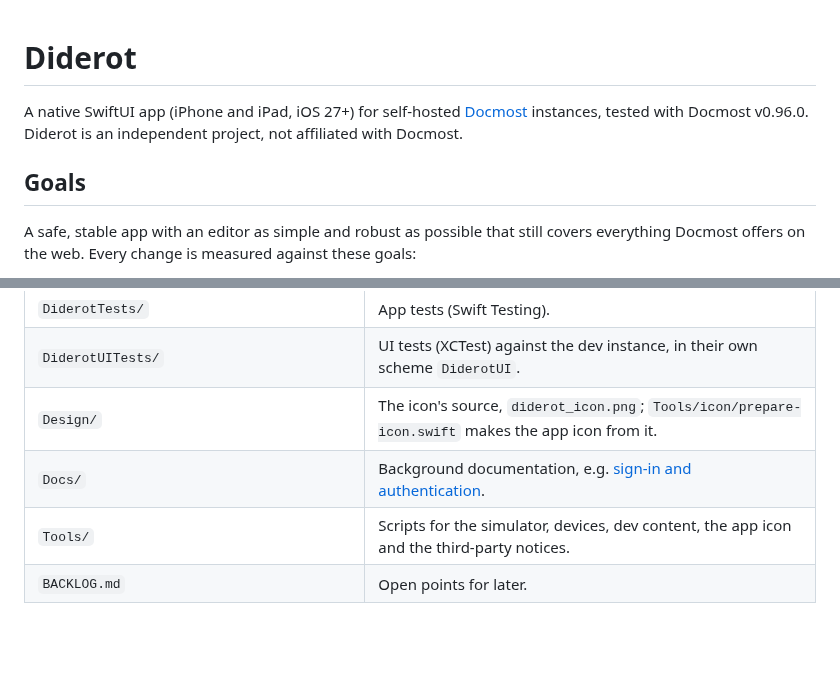
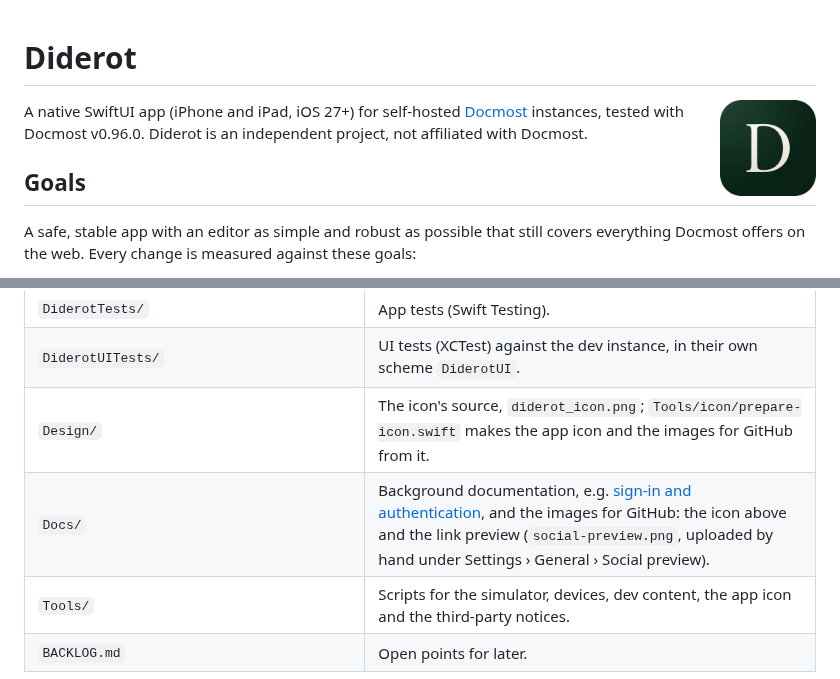
Before and after one commit to f1n3d/diderot, a Markdown page: README.md, 2 parts joined by grey strips. Drawn GitHub-style; pictures changed too: Docs/icon.png (added); blank space fills up the shorter version.

```diff
--- a/README.md
+++ b/README.md
@@ -1,4 +1,6 @@
 # Diderot
+
+<img src="Docs/icon.png" width="96" height="96" align="right" alt="Diderot app icon">
 
 A native SwiftUI app (iPhone and iPad, iOS 27+) for self-hosted [Docmost](https://github.com/docmost/docmost) instances, tested with Docmost v0.96.0. Diderot is an independent project, not affiliated with Docmost.
 
@@ -94,8 +96,8 @@ Please report bugs as a [GitHub issue](https://github.com/f1n3d/diderot/issues/n
 | `Packages/DocmostKit/` | The platform-neutral core: API client, models, content format, auth, cache. `swift test` runs it directly on the Mac. |
 | `DiderotTests/` | App tests (Swift Testing). |
 | `DiderotUITests/` | UI tests (XCTest) against the dev instance, in their own scheme `DiderotUI`. |
-| `Design/` | The icon's source, `diderot_icon.png`; `Tools/icon/prepare-icon.swift` makes the app icon from it. |
-| `Docs/` | Background documentation, e.g. [sign-in and authentication](Docs/SignIn.md). |
+| `Design/` | The icon's source, `diderot_icon.png`; `Tools/icon/prepare-icon.swift` makes the app icon and the images for GitHub from it. |
+| `Docs/` | Background documentation, e.g. [sign-in and authentication](Docs/SignIn.md), and the images for GitHub: the icon above and the link preview (`social-preview.png`, uploaded by hand under Settings › General › Social preview). |
 | `Tools/` | Scripts for the simulator, devices, dev content, the app icon and the third-party notices. |
 | `BACKLOG.md` | Open points for later. |
 
```
Also changed, not shown: Docs/social-preview.png (added), 1 other file.
